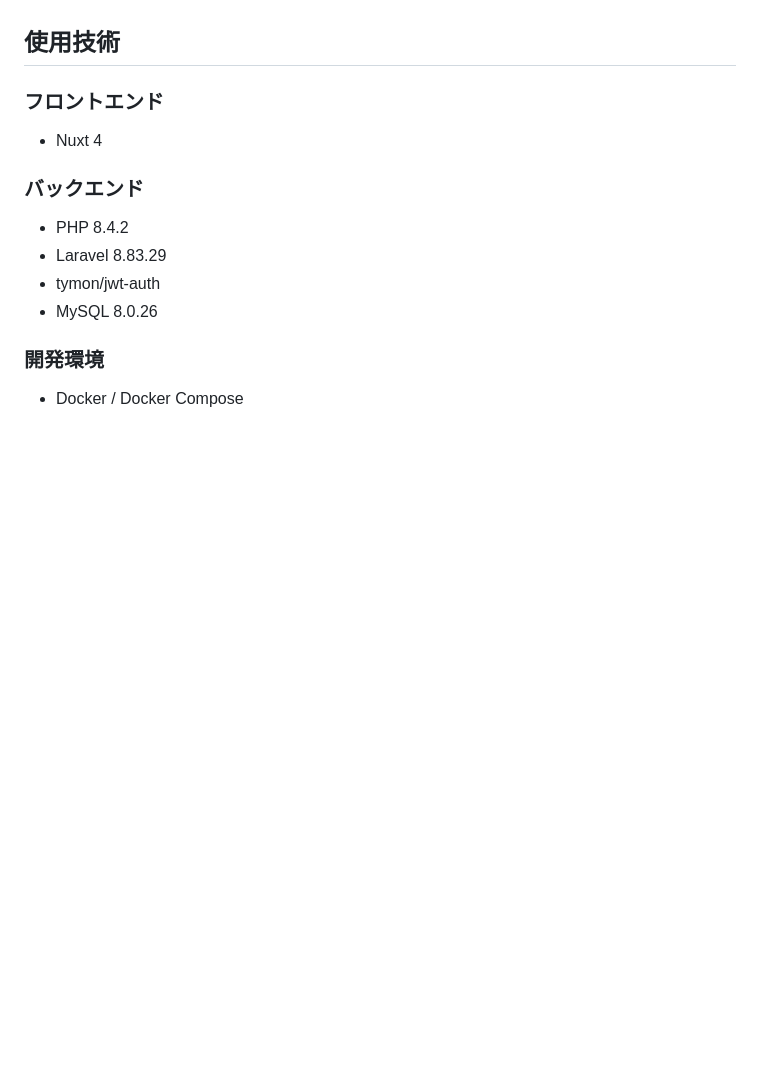
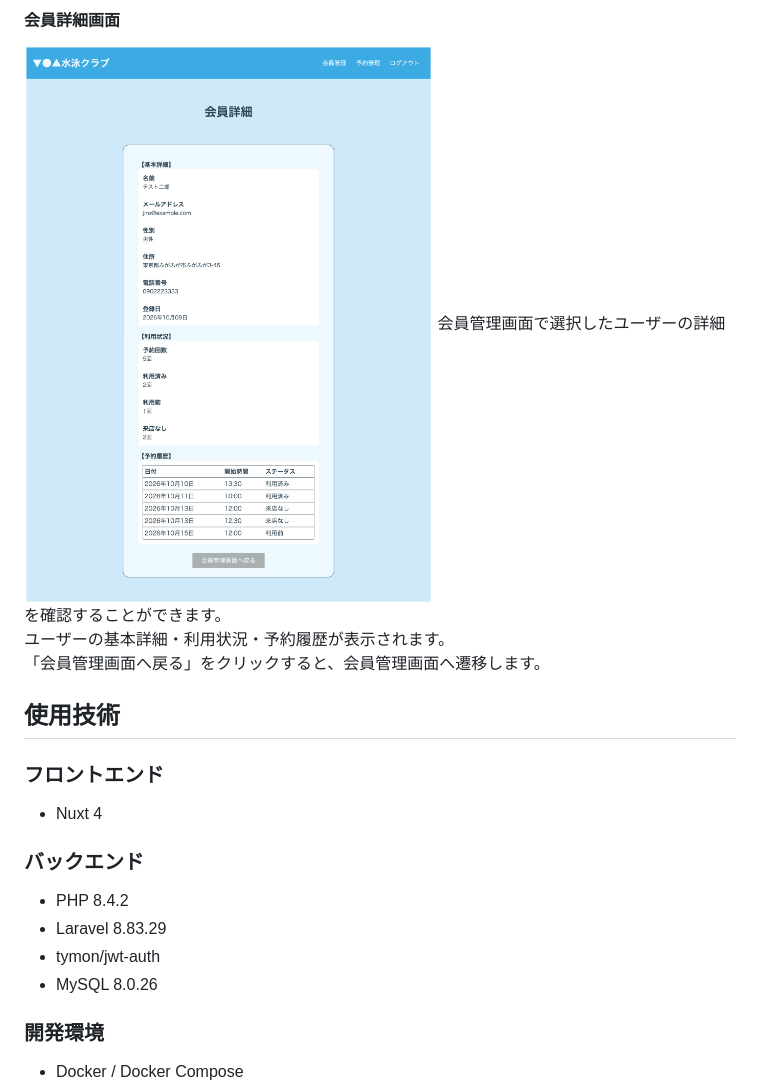
Before and after one commit to hirata784/laravel-swimming-reservation-app, a Markdown page: README.md, the part around one of its changes. Drawn GitHub-style; pictures changed too: images/admin-user.png (added); blank space fills up the shorter version.

```diff
--- a/README.md
+++ b/README.md
@@ -341,3 +358,9 @@ adminsテーブルのメールアドレスとパスワードを入力して管
+#### 会員詳細画面
+
+![画像](images/admin-user.png)
+会員管理画面で選択したユーザーの詳細を確認することができます。
+ユーザーの基本詳細・利用状況・予約履歴が表示されます。
+「会員管理画面へ戻る」をクリックすると、会員管理画面へ遷移します。
 
 ## 使用技術
 
```
Also changed, not shown: other parts of README.md (+20 -3 lines), images/admin-member.png (added).
